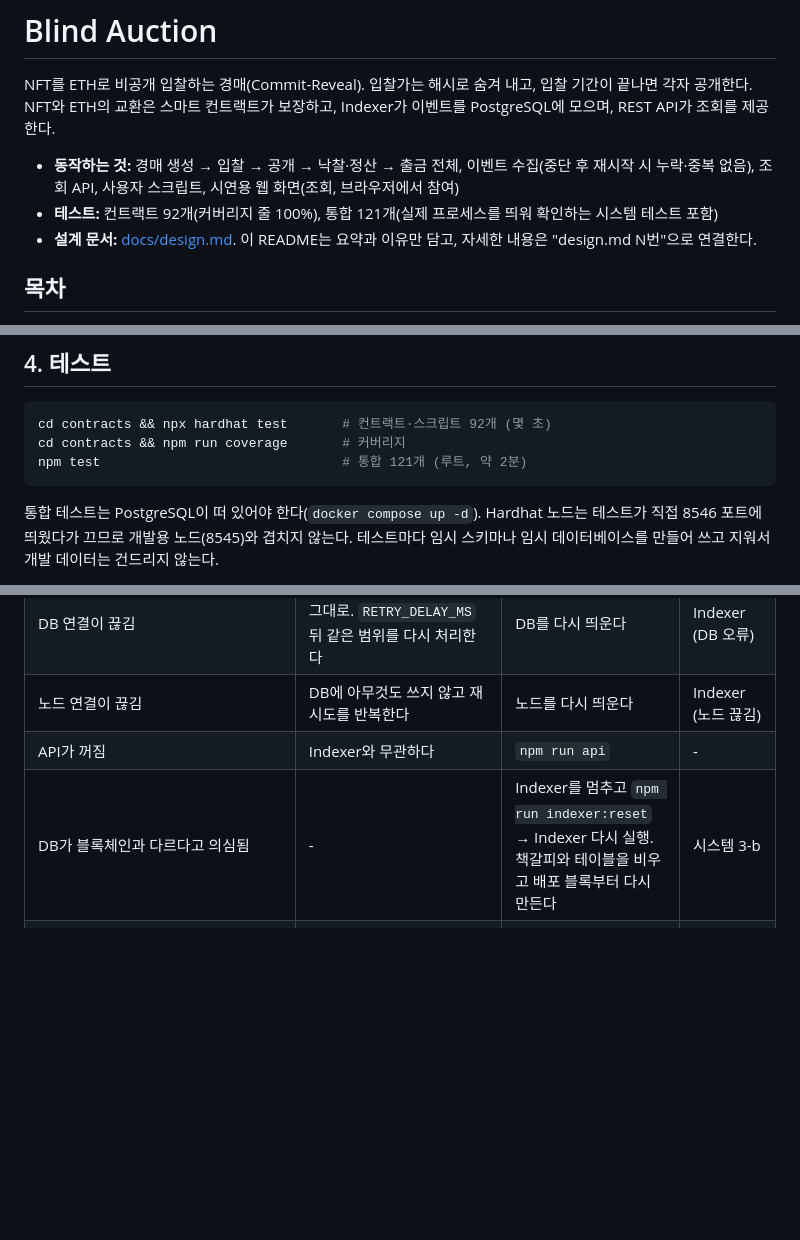
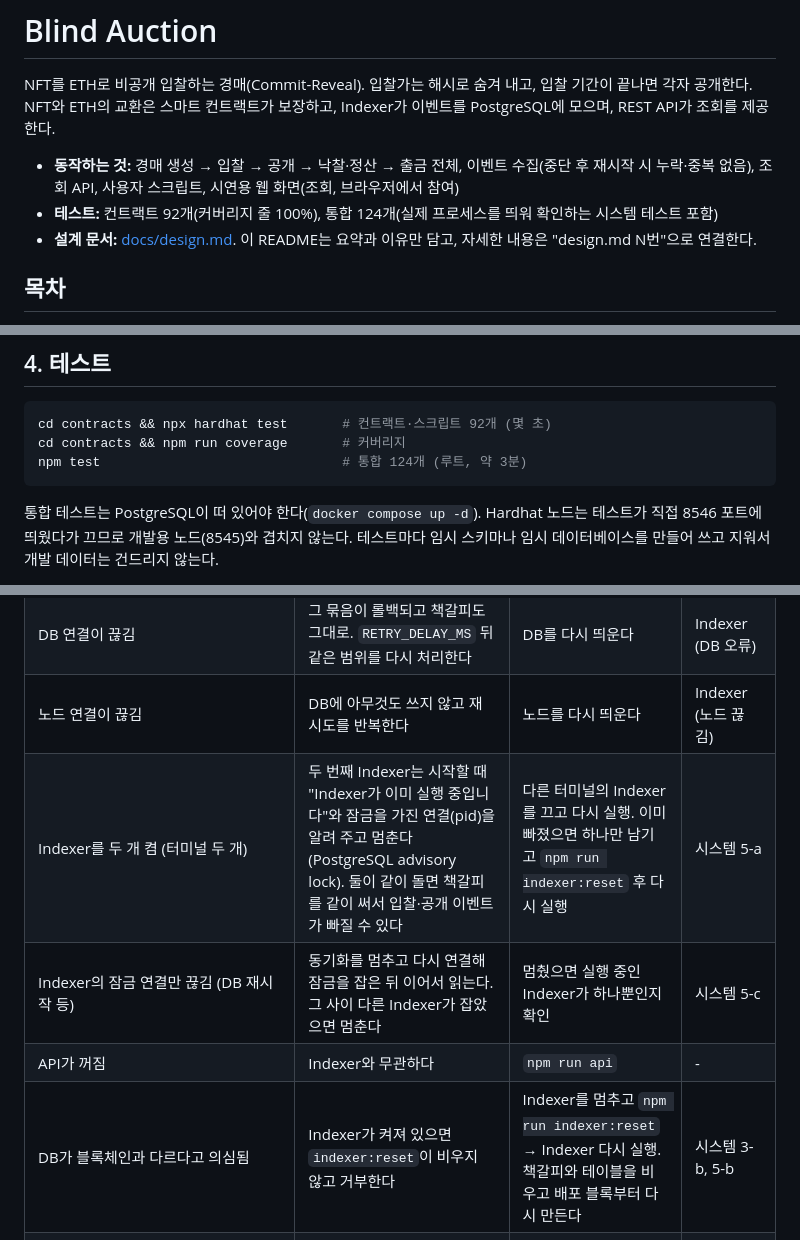
Before and after one commit to jaeeonma/blind-auction, a Markdown page: README.md, 3 parts joined by grey strips. GitHub-like rendering; blank space fills up the shorter version.

Commit message:
docs(readme): 장애 복구 표에 Indexer 두 개·잠금 연결 끊김, 테스트 수, 진행표 반영
Co-Authored-By: Claude Opus 5.5 <noreply@anthropic.com>

````diff
--- a/README.md
+++ b/README.md
@@ -3,7 +3,7 @@
 NFT를 ETH로 비공개 입찰하는 경매(Commit-Reveal). 입찰가는 해시로 숨겨 내고, 입찰 기간이 끝나면 각자 공개한다. NFT와 ETH의 교환은 스마트 컨트랙트가 보장하고, Indexer가 이벤트를 PostgreSQL에 모으며, REST API가 조회를 제공한다.
 
 - **동작하는 것:** 경매 생성 → 입찰 → 공개 → 낙찰·정산 → 출금 전체, 이벤트 수집(중단 후 재시작 시 누락·중복 없음), 조회 API, 사용자 스크립트, 시연용 웹 화면(조회, 브라우저에서 참여)
-- **테스트:** 컨트랙트 92개(커버리지 줄 100%), 통합 121개(실제 프로세스를 띄워 확인하는 시스템 테스트 포함)
+- **테스트:** 컨트랙트 92개(커버리지 줄 100%), 통합 124개(실제 프로세스를 띄워 확인하는 시스템 테스트 포함)
 - **설계 문서:** [docs/design.md](docs/design.md). 이 README는 요약과 이유만 담고, 자세한 내용은 "design.md N번"으로 연결한다.
 
 ## 목차
@@ -280,7 +280,7 @@ docs/        설계 문서
 ```bash
 cd contracts && npx hardhat test       # 컨트랙트·스크립트 92개 (몇 초)
 cd contracts && npm run coverage       # 커버리지
-npm test                               # 통합 121개 (루트, 약 2분)
+npm test                               # 통합 124개 (루트, 약 3분)
 ```
 
 통합 테스트는 PostgreSQL이 떠 있어야 한다(`docker compose up -d`). Hardhat 노드는 테스트가 직접 8546 포트에 띄웠다가 끄므로 개발용 노드(8545)와 겹치지 않는다. 테스트마다 임시 스키마나 임시 데이터베이스를 만들어 쓰고 지워서 개발 데이터는 건드리지 않는다.
@@ -327,8 +327,10 @@ BlindAuction에서 빠진 분기 하나는 `finalize`의 재진입 잠금(`nonRe
 | Indexer가 꺼지거나 강제 종료됨 | 다시 켜면 책갈피 다음 블록부터 빠진 이벤트를 채운다 | `npm run indexer` | 시스템 2-a, 2-b |
 | DB 연결이 끊김 | 그 묶음이 롤백되고 책갈피도 그대로. `RETRY_DELAY_MS` 뒤 같은 범위를 다시 처리한다 | DB를 다시 띄운다 | Indexer (DB 오류) |
 | 노드 연결이 끊김 | DB에 아무것도 쓰지 않고 재시도를 반복한다 | 노드를 다시 띄운다 | Indexer (노드 끊김) |
+| Indexer를 두 개 켬 (터미널 두 개) | 두 번째 Indexer는 시작할 때 "Indexer가 이미 실행 중입니다"와 잠금을 가진 연결(pid)을 알려 주고 멈춘다(PostgreSQL advisory lock). 둘이 같이 돌면 책갈피를 같이 써서 입찰·공개 이벤트가 빠질 수 있다 | 다른 터미널의 Indexer를 끄고 다시 실행. 이미 빠졌으면 하나만 남기고 `npm run indexer:reset` 후 다시 실행 | 시스템 5-a |
+| Indexer의 잠금 연결만 끊김 (DB 재시작 등) | 동기화를 멈추고 다시 연결해 잠금을 잡은 뒤 이어서 읽는다. 그 사이 다른 Indexer가 잡았으면 멈춘다 | 멈췄으면 실행 중인 Indexer가 하나뿐인지 확인 | 시스템 5-c |
 | API가 꺼짐 | Indexer와 무관하다 | `npm run api` | - |
-| DB가 블록체인과 다르다고 의심됨 | - | Indexer를 멈추고 `npm run indexer:reset` → Indexer 다시 실행. 책갈피와 테이블을 비우고 배포 블록부터 다시 만든다 | 시스템 3-b |
+| DB가 블록체인과 다르다고 의심됨 | Indexer가 켜져 있으면 `indexer:reset`이 비우지 않고 거부한다 | Indexer를 멈추고 `npm run indexer:reset` → Indexer 다시 실행. 책갈피와 테이블을 비우고 배포 블록부터 다시 만든다 | 시스템 3-b, 5-b |
 | 로컬 노드를 다시 켬 (체인이 처음부터 시작) | 아래 절차를 빠뜨리면 Indexer가 시작할 때 감지하고 할 일을 알려 준 뒤 멈춘다. 스크립트도 배포 기록의 주소에 컨트랙트가 없으면 `deploy`를 먼저 하라고 안내한다 | Indexer를 멈추고 `npm run deploy` → `.env` 갱신 → `npm run indexer:reset` → Indexer 다시 실행 | Indexer (시작 확인), 스크립트 (배포 주소 확인) |
 | `CONTRACT_ADDRESS`·`DEPLOY_BLOCK`이 틀림 | Indexer가 시작할 때 멈추고 원인과 할 일을 알려 준다. `DEPLOY_BLOCK`이 늦으면 실제 배포 블록도 알려 준다 | 알려 준 대로 `.env`를 고치고, 저장된 데이터가 있으면 `npm run indexer:reset` 후 다시 실행 | Indexer (시작 확인), 시스템 4 |
 
````
Also changed, not shown: other parts of README.md (+2 -1 lines).
